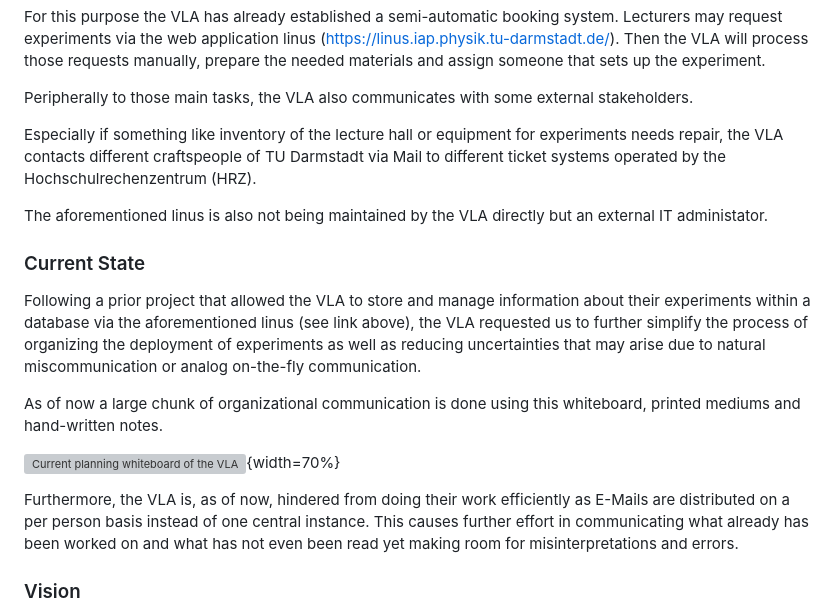
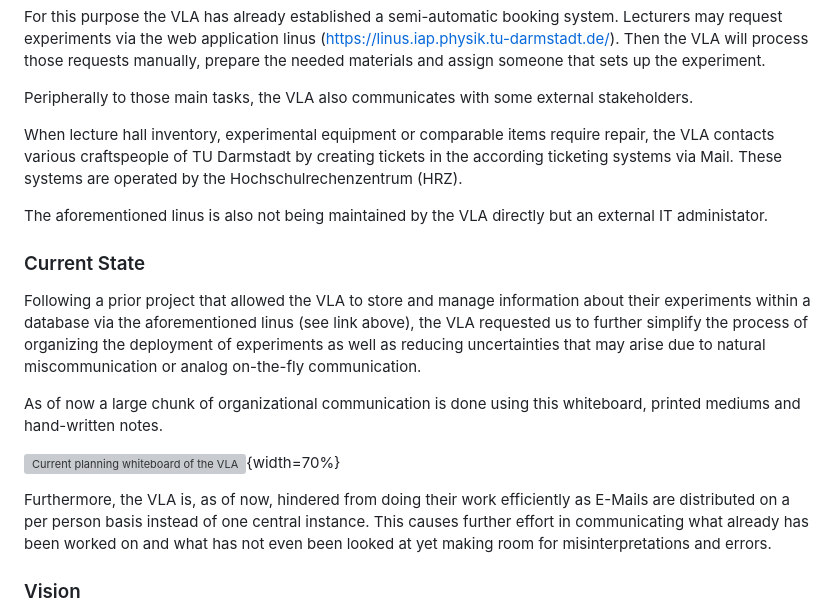
Before and after one commit to TUDa-VLAOrga/VLAOrga, a Markdown page: Specification/Specification.md, the part around the change. Drawn GitHub-style; grey boxes are pictures that could not be loaded.

Commit message:
Slight rewordings

```diff
--- a/Specification/Specification.md
+++ b/Specification/Specification.md
@@ -30,7 +30,10 @@ Then the VLA will process those requests manually, prepare the needed materials
 
 Peripherally to those main tasks, the VLA also communicates with some external stakeholders.
 
-Especially if something like inventory of the lecture hall or equipment for experiments needs repair, the VLA contacts different craftspeople of TU Darmstadt via Mail to different ticket systems operated by the Hochschulrechenzentrum (HRZ).
+When lecture hall inventory, experimental equipment or comparable items
+require repair, the VLA contacts various craftspeople of TU Darmstadt
+by creating tickets in the according ticketing systems via Mail.
+These systems are operated by the Hochschulrechenzentrum (HRZ).
 
 The aforementioned linus is also not being maintained by the VLA directly
 but an external IT administator.
@@ -48,7 +51,7 @@ As of now a large chunk of organizational communication is done using this white
 
 Furthermore, the VLA is, as of now, hindered from doing their work efficiently
 as E-Mails are distributed on a per person basis instead of one central instance.
-This causes further effort in communicating what already has been worked on and what has not even been read yet
+This causes further effort in communicating what already has been worked on and what has not even been looked at yet
 making room for misinterpretations and errors.
 
 ### Vision
```
